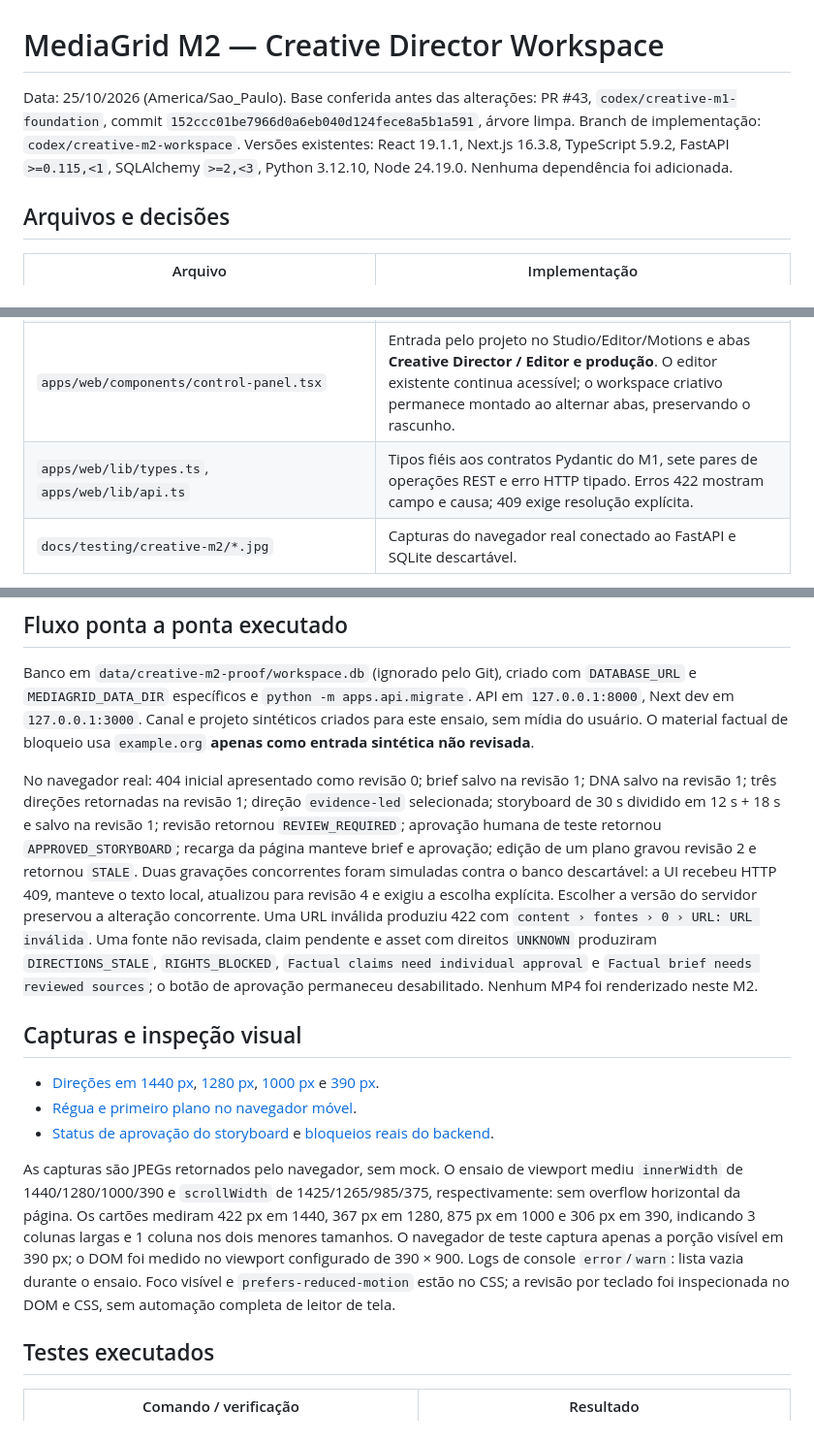
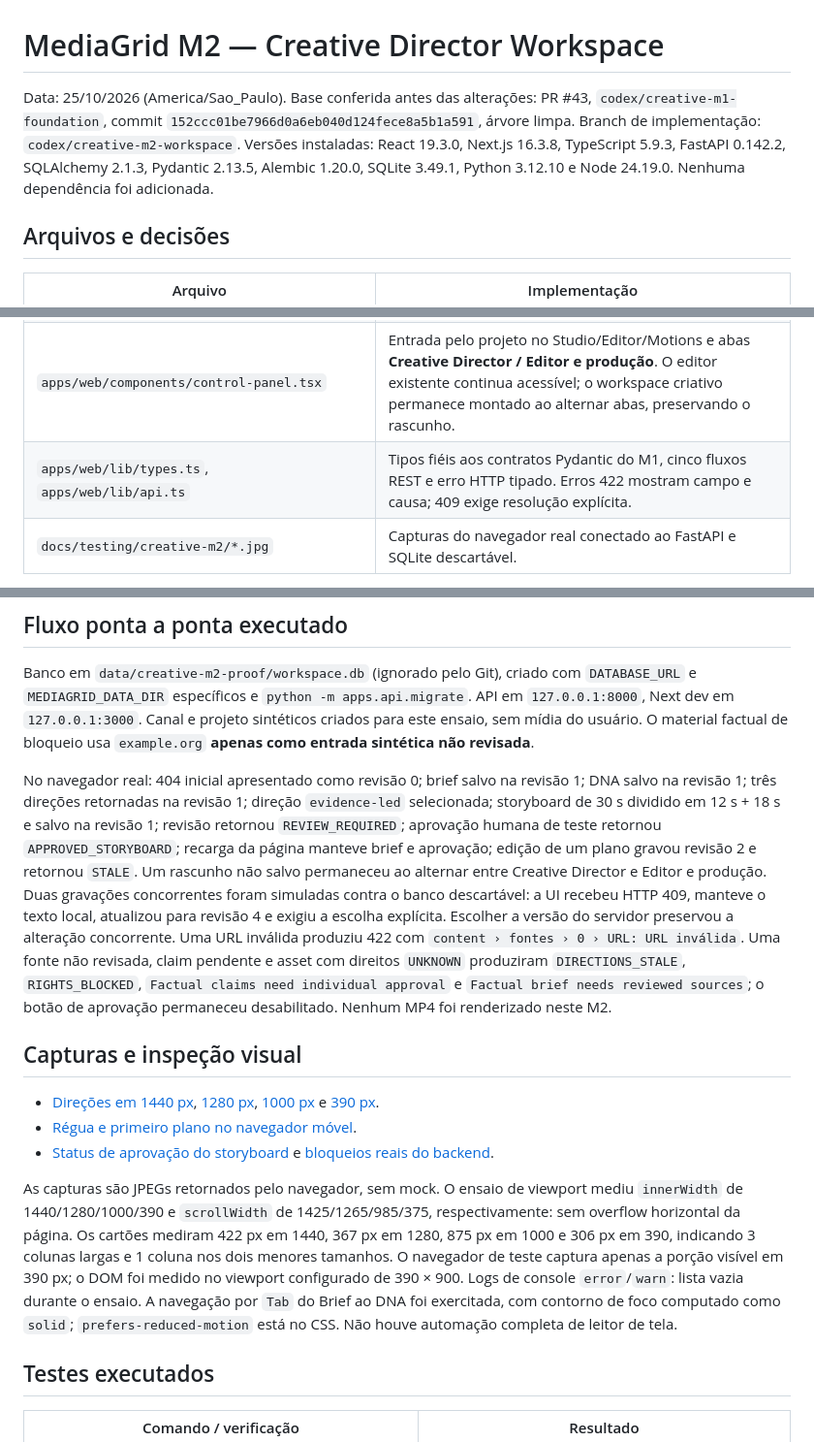
Before and after one commit to disksanluca/mediagrid, a Markdown page: docs/CREATIVE_M2_IMPLEMENTATION.md, 3 parts joined by grey strips. Shown at 97% size. Rendered like a GitHub page.

Commit message:
Record M2 validation and installed versions

```diff
--- a/docs/CREATIVE_M2_IMPLEMENTATION.md
+++ b/docs/CREATIVE_M2_IMPLEMENTATION.md
@@ -1,6 +1,6 @@
 # MediaGrid M2 — Creative Director Workspace
 
-Data: 25/10/2026 (America/Sao_Paulo). Base conferida antes das alterações: PR #43, `codex/creative-m1-foundation`, commit `152ccc01be7966d0a6eb040d124fece8a5b1a591`, árvore limpa. Branch de implementação: `codex/creative-m2-workspace`. Versões existentes: React 19.1.1, Next.js 16.3.8, TypeScript 5.9.2, FastAPI `>=0.115,<1`, SQLAlchemy `>=2,<3`, Python 3.12.10, Node 24.19.0. Nenhuma dependência foi adicionada.
+Data: 25/10/2026 (America/Sao_Paulo). Base conferida antes das alterações: PR #43, `codex/creative-m1-foundation`, commit `152ccc01be7966d0a6eb040d124fece8a5b1a591`, árvore limpa. Branch de implementação: `codex/creative-m2-workspace`. Versões instaladas: React 19.3.0, Next.js 16.3.8, TypeScript 5.9.3, FastAPI 0.142.2, SQLAlchemy 2.1.3, Pydantic 2.13.5, Alembic 1.20.0, SQLite 3.49.1, Python 3.12.10 e Node 24.19.0. Nenhuma dependência foi adicionada.
 
 ## Arquivos e decisões
 
@@ -11,7 +11,7 @@ Data: 25/10/2026 (America/Sao_Paulo). Base conferida antes das alterações: PR
 | `apps/web/components/creative/storyboard-draft.test.ts` | Três testes de invariantes temporais e proteção contra duração inválida. |
 | `apps/web/components/creative/creative-workspace.css` | Estética dark Atelier OS com tokens existentes, contraste, foco, layout adaptável e redução de movimento. |
 | `apps/web/components/control-panel.tsx` | Entrada pelo projeto no Studio/Editor/Motions e abas **Creative Director / Editor e produção**. O editor existente continua acessível; o workspace criativo permanece montado ao alternar abas, preservando o rascunho. |
-| `apps/web/lib/types.ts`, `apps/web/lib/api.ts` | Tipos fiéis aos contratos Pydantic do M1, sete pares de operações REST e erro HTTP tipado. Erros 422 mostram campo e causa; 409 exige resolução explícita. |
+| `apps/web/lib/types.ts`, `apps/web/lib/api.ts` | Tipos fiéis aos contratos Pydantic do M1, cinco fluxos REST e erro HTTP tipado. Erros 422 mostram campo e causa; 409 exige resolução explícita. |
 | `docs/testing/creative-m2/*.jpg` | Capturas do navegador real conectado ao FastAPI e SQLite descartável. |
 
 Não houve novo endpoint, migração, modelo de banco, worker, alteração no EDL, Remotion, FFmpeg, instalador ou dependência externa. O storyboard é planejamento; não é uma segunda timeline renderizável nem um player. `APPROVED_STORYBOARD` aprova somente a revisão de storyboard.
@@ -29,7 +29,7 @@ Não houve novo endpoint, migração, modelo de banco, worker, alteração no ED
 
 Banco em `data/creative-m2-proof/workspace.db` (ignorado pelo Git), criado com `DATABASE_URL` e `MEDIAGRID_DATA_DIR` específicos e `python -m apps.api.migrate`. API em `127.0.0.1:8000`, Next dev em `127.0.0.1:3000`. Canal e projeto sintéticos criados para este ensaio, sem mídia do usuário. O material factual de bloqueio usa `example.org` **apenas como entrada sintética não revisada**.
 
-No navegador real: 404 inicial apresentado como revisão 0; brief salvo na revisão 1; DNA salvo na revisão 1; três direções retornadas na revisão 1; direção `evidence-led` selecionada; storyboard de 30 s dividido em 12 s + 18 s e salvo na revisão 1; revisão retornou `REVIEW_REQUIRED`; aprovação humana de teste retornou `APPROVED_STORYBOARD`; recarga da página manteve brief e aprovação; edição de um plano gravou revisão 2 e retornou `STALE`. Duas gravações concorrentes foram simuladas contra o banco descartável: a UI recebeu HTTP 409, manteve o texto local, atualizou para revisão 4 e exigiu a escolha explícita. Escolher a versão do servidor preservou a alteração concorrente. Uma URL inválida produziu 422 com `content › fontes › 0 › URL: URL inválida`. Uma fonte não revisada, claim pendente e asset com direitos `UNKNOWN` produziram `DIRECTIONS_STALE`, `RIGHTS_BLOCKED`, `Factual claims need individual approval` e `Factual brief needs reviewed sources`; o botão de aprovação permaneceu desabilitado. Nenhum MP4 foi renderizado neste M2.
+No navegador real: 404 inicial apresentado como revisão 0; brief salvo na revisão 1; DNA salvo na revisão 1; três direções retornadas na revisão 1; direção `evidence-led` selecionada; storyboard de 30 s dividido em 12 s + 18 s e salvo na revisão 1; revisão retornou `REVIEW_REQUIRED`; aprovação humana de teste retornou `APPROVED_STORYBOARD`; recarga da página manteve brief e aprovação; edição de um plano gravou revisão 2 e retornou `STALE`. Um rascunho não salvo permaneceu ao alternar entre Creative Director e Editor e produção. Duas gravações concorrentes foram simuladas contra o banco descartável: a UI recebeu HTTP 409, manteve o texto local, atualizou para revisão 4 e exigiu a escolha explícita. Escolher a versão do servidor preservou a alteração concorrente. Uma URL inválida produziu 422 com `content › fontes › 0 › URL: URL inválida`. Uma fonte não revisada, claim pendente e asset com direitos `UNKNOWN` produziram `DIRECTIONS_STALE`, `RIGHTS_BLOCKED`, `Factual claims need individual approval` e `Factual brief needs reviewed sources`; o botão de aprovação permaneceu desabilitado. Nenhum MP4 foi renderizado neste M2.
 
 ## Capturas e inspeção visual
 
@@ -37,7 +37,7 @@ No navegador real: 404 inicial apresentado como revisão 0; brief salvo na revis
 - [Régua e primeiro plano no navegador móvel](testing/creative-m2/storyboard-ruler-mobile.jpg).
 - [Status de aprovação do storyboard](testing/creative-m2/review-status-mobile.jpg) e [bloqueios reais do backend](testing/creative-m2/review-blocked-mobile.jpg).
 
-As capturas são JPEGs retornados pelo navegador, sem mock. O ensaio de viewport mediu `innerWidth` de 1440/1280/1000/390 e `scrollWidth` de 1425/1265/985/375, respectivamente: sem overflow horizontal da página. Os cartões mediram 422 px em 1440, 367 px em 1280, 875 px em 1000 e 306 px em 390, indicando 3 colunas largas e 1 coluna nos dois menores tamanhos. O navegador de teste captura apenas a porção visível em 390 px; o DOM foi medido no viewport configurado de 390 × 900. Logs de console `error`/`warn`: lista vazia durante o ensaio. Foco visível e `prefers-reduced-motion` estão no CSS; a revisão por teclado foi inspecionada no DOM e CSS, sem automação completa de leitor de tela.
+As capturas são JPEGs retornados pelo navegador, sem mock. O ensaio de viewport mediu `innerWidth` de 1440/1280/1000/390 e `scrollWidth` de 1425/1265/985/375, respectivamente: sem overflow horizontal da página. Os cartões mediram 422 px em 1440, 367 px em 1280, 875 px em 1000 e 306 px em 390, indicando 3 colunas largas e 1 coluna nos dois menores tamanhos. O navegador de teste captura apenas a porção visível em 390 px; o DOM foi medido no viewport configurado de 390 × 900. Logs de console `error`/`warn`: lista vazia durante o ensaio. A navegação por `Tab` do Brief ao DNA foi exercitada, com contorno de foco computado como `solid`; `prefers-reduced-motion` está no CSS. Não houve automação completa de leitor de tela.
 
 ## Testes executados
 
```
Also changed, not shown: other parts of docs/CREATIVE_M2_IMPLEMENTATION.md (+1 -1 lines).
